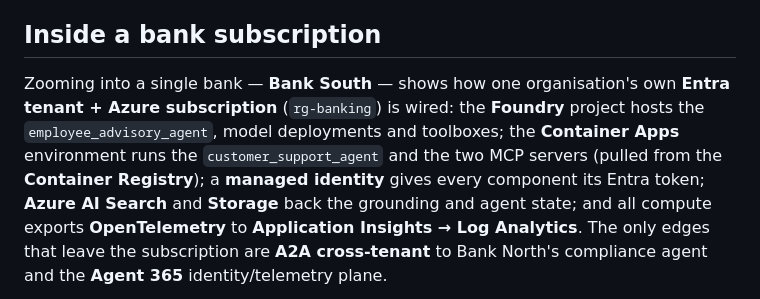
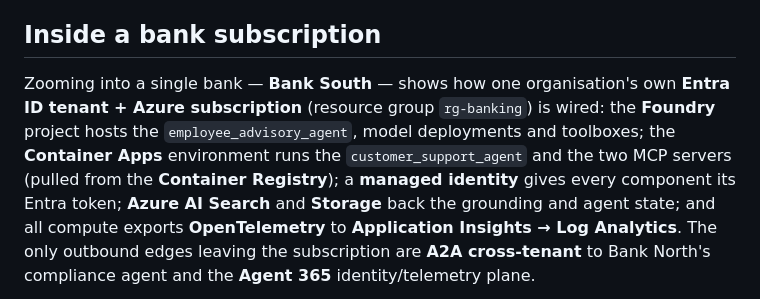
Before and after one commit to denniszielke/agentic-banking-ecosystem, a Markdown page: README.md, the part around one of its changes. Drawn GitHub-style.

Commit message:
docs: fix review comments - Entra ID tenant, rg-banking as resource group, outbound edges, M365 Copilot label

```diff
--- a/README.md
+++ b/README.md
@@ -65,13 +65,13 @@ communication-paths table — lives in **[narrative.md](narrative.md#architectur
 ## Inside a bank subscription
 
 Zooming into a single bank — **Bank South** — shows how one organisation's own
-**Entra tenant + Azure subscription** (`rg-banking`) is wired: the **Foundry**
-project hosts the `employee_advisory_agent`, model deployments and toolboxes; the
-**Container Apps** environment runs the `customer_support_agent` and the two MCP
-servers (pulled from the **Container Registry**); a **managed identity** gives
-every component its Entra token; **Azure AI Search** and **Storage** back the
+**Entra ID tenant + Azure subscription** (resource group `rg-banking`) is wired:
+the **Foundry** project hosts the `employee_advisory_agent`, model deployments and
+toolboxes; the **Container Apps** environment runs the `customer_support_agent` and
+the two MCP servers (pulled from the **Container Registry**); a **managed identity**
+gives every component its Entra token; **Azure AI Search** and **Storage** back the
 grounding and agent state; and all compute exports **OpenTelemetry** to
-**Application Insights → Log Analytics**. The only edges that leave the
+**Application Insights → Log Analytics**. The only outbound edges leaving the
 subscription are **A2A cross-tenant** to Bank North's compliance agent and the
 **Agent 365** identity/telemetry plane.
 
```
Also changed, not shown: other parts of README.md (+2 -2 lines).
